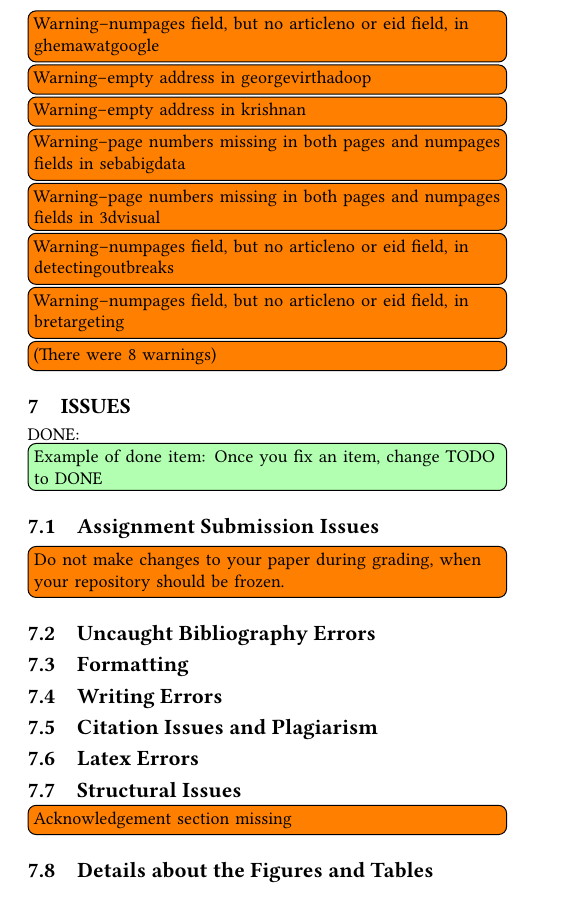
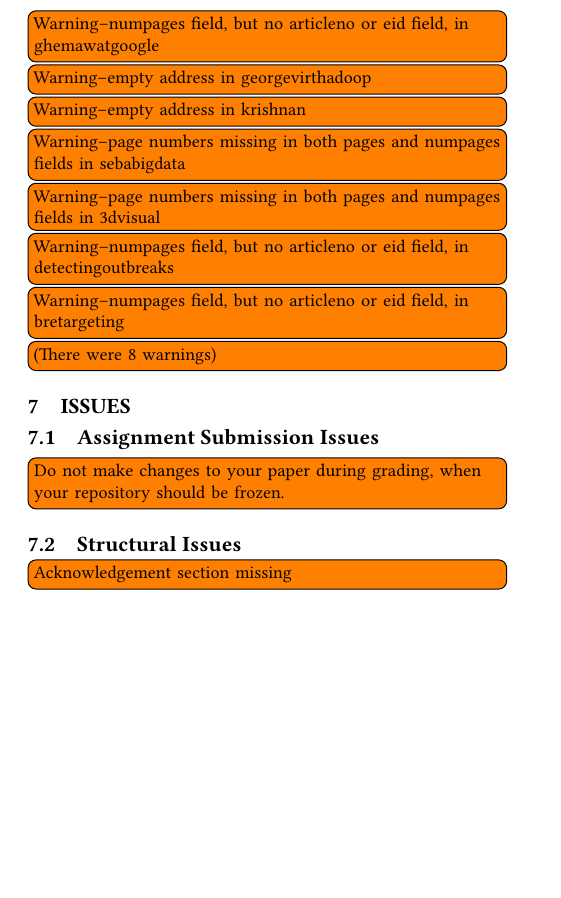
Before and after one commit to bigdata-i523/hid309, a LaTeX paper (paper1/review.tex, which reads paper1/issues.tex): part of page 5 of 5, cut so that both start at the same text, the shorter picture padded with empty space. Compiled offline with pdfLaTeX.

Commit message:
finish review

```diff
--- a/paper1/issues.tex
+++ b/paper1/issues.tex
@@ -1,64 +1,11 @@
 \section{Issues}
 
-\DONE{Example of done item: Once you fix an item, change TODO to DONE}
+
 
 \subsection{Assignment Submission Issues}
     \TODO{Do not make changes to your paper during grading, when your repository should be frozen.}
 
-\subsection{Uncaught Bibliography Errors}
-    % \TODO{Missing bibliography ﬁle generated by JabRef}
-    % \TODO{Bibtex labels cannot have any spaces, \_ or \& in it}
-    % \TODO{Citations in text showing as [?]: this means either your report.bib is not up-to-date or there is a spelling error in the label of the item you want to cite, either in report.bib or in report.tex}
 
-\subsection{Formatting}
-    % \TODO{Incorrect number of keywords or HID and i523 not included in the keywords}
-    % \TODO{Other formatting issues}
-
-\subsection{Writing Errors}
-    % \TODO{Errors in title, e.g. capitalization}
-    % \TODO{Spelling errors}
-    % \TODO{Are you using \textit{a} and \textit{the} properly?}
-    % \TODO{Do not use phrases such as \textit{shown in the Figure below}. Instead, use \textit{as shown in Figure 3}, when referring to the 3rd ﬁgure}
-    % \TODO{Do not use the word \textit{I} instead use \textit{we} even if you are the sole author}
-    % \TODO{Do not use the phrase \textit{In this paper/report we show} instead use \textit{We show}. It is not important if this is a paper or a report and does not need to be mentioned}
-    % \TODO{If you want to say \textit{and} do not use \textit{\&} but use the word \textit{and}}
-    % \TODO{Use a space after . , : }
-    % \TODO{When using a section command, the section title is not written in all-caps as format does this for you}\begin{verbatim}\section{Introduction} and NOT \section{INTRODUCTION} \end{verbatim}
-
-\subsection{Citation Issues and Plagiarism}
-    % \TODO{It is your responsibility to make sure no plagiarism occurs. The instructions and resources were given in the class}
-    % \TODO{Claims made without citations provided}
-    % \TODO{Need to paraphrase long quotations (whole sentences or longer)}
-    % \TODO{Need to quote directly cited material}
-
-\subsection{Latex Errors}
-    % \TODO{Erroneous use of quotation marks, i.e. use ``quotes'' , instead of " "}
-    % \TODO{To emphasize a word, use {\em emphasize} and not ``quote''}
-    % \TODO{When using the characters \& \# \% \_  put a backslash before them so that they show up correctly}
-    % \TODO{Pasting and copying from the Web often results in non-ASCII characters to be used in your text, please remove them and replace accordingly. This is the case for quotes, dashes and all the other special characters.}
 
 \subsection{Structural Issues}
     \TODO{Acknowledgement section missing}
-    % \TODO{Incorrect README file}
-    % \TODO{In case of a class and if you do a multi-author paper, you need to add an appendix describing who did what in the paper}
-    % \TODO{The paper has less than 2 pages of text, i.e. excluding images, tables and figures}
-    % \TODO{The paper has more than 6 pages of text, i.e. excluding images, tables and figures}
-    % \TODO{Do not artiﬁcially inﬂate your paper if you are below the page limit}
-
-\subsection{Details about the Figures and Tables}
-    % \TODO{Capitalization errors in referring to captions, e.g. Figure 1, Table 2}
-    % \TODO{Do use \textit{label} and \textit{ref} to automatically create figure numbers}
-    % \TODO{Wrong placement of figure caption. They should be on the bottom of the figure}
-    % \TODO{Wrong placement of table caption. They should be on the top of the table}
-    % \TODO{Images submitted incorrectly. They should be in native format, e.g. .graffle, .pptx, .png, .jpg}
-    % \TODO{Do not submit eps images. Instead, convert them to PDF}
-
-    % \TODO{The image files must be in a single directory named "images"}
-    % \TODO{In case there is a powerpoint in the submission, the image must be exported as PDF}
-    % \TODO{Make the ﬁgures large enough so we can read the details. If needed make the ﬁgure over two columns}
-    % \TODO{Do not worry about the ﬁgure placement if they are at a different location than you think. Figures are allowed to ﬂoat. For this class, you should place all ﬁgures at the end of the report.}
-    % \TODO{In case you copied a ﬁgure from another paper you need to ask for copyright permission. In case of a class paper, you must include a reference to the original in the caption}
-    % \TODO{Remove any ﬁgure that is not referred to explicitly in the text (As shown in Figure ..)}
-    % \TODO{Do not use textwidth as a parameter for includegraphics}
-    % \TODO{Figures should be reasonably sized and often you just need to
-  % add columnwidth} e.g. \begin{verbatim}/includegraphics[width=\columnwidth]{images/myimage.pdf}\end{verbatim}
```
Also changed, not shown: paper1/review.pdf.
